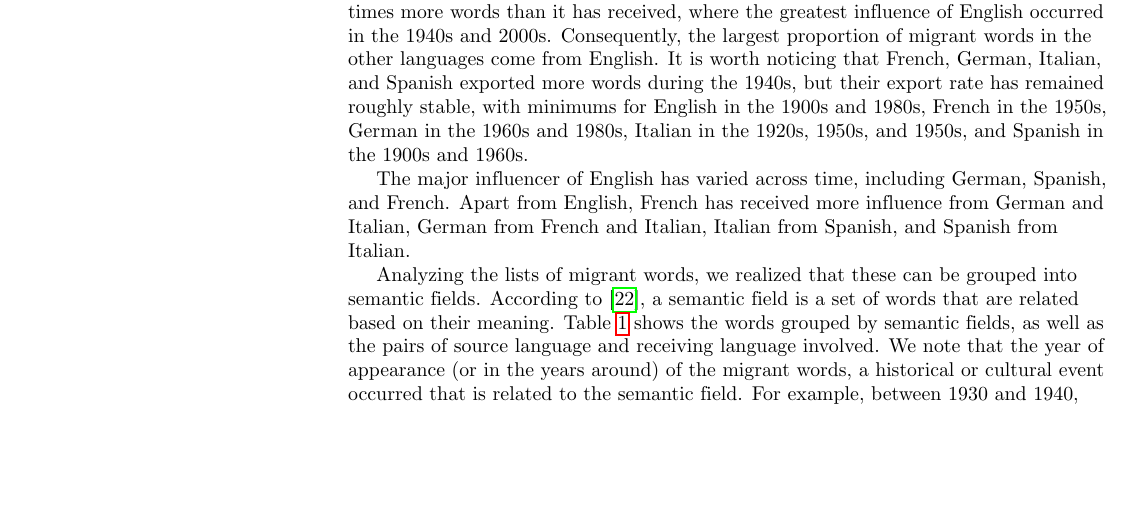
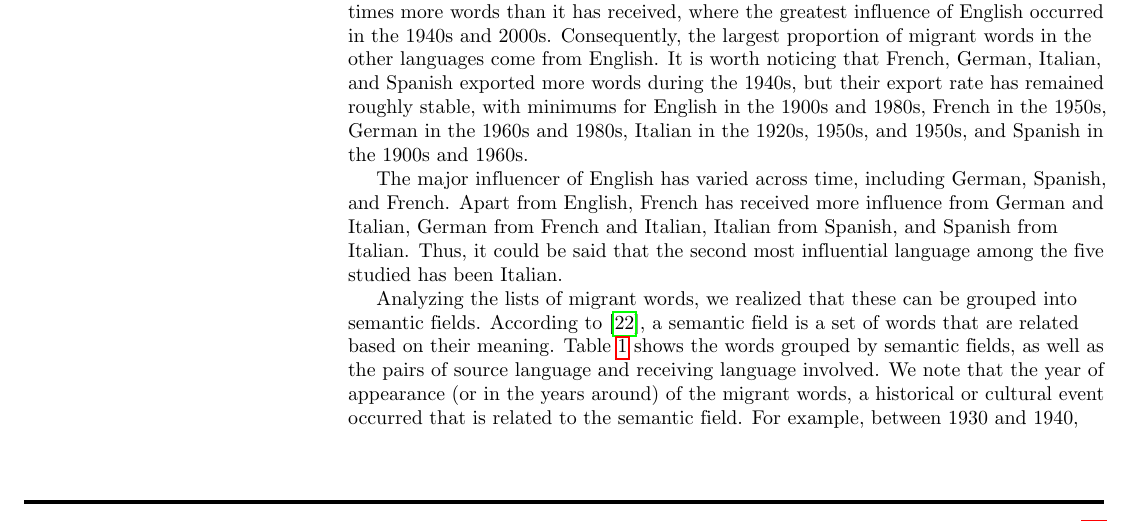
Before and after one commit to JosuelyM/articulo_idiomas, a LaTeX document (articulo_plos_plantilla.tex): part of page 3 of 12, cut so that both start at the same text, the shorter picture padded with empty space. Compiled offline with pdfLaTeX.

Commit message:
Update articulo_plos_plantilla.tex

```diff
--- a/articulo_plos_plantilla.tex
+++ b/articulo_plos_plantilla.tex
@@ -393,7 +393,7 @@ Consequently, the largest proportion of migrant words in the other languages com
 from English. It is worth noticing that French, German, Italian, and Spanish exported more words
 during the 1940s, but their export rate has remained roughly stable, with minimums for English in the 1900s and 1980s, French in the 1950s, German in the 1960s and 1980s, Italian in the 1920s, 1950s, and 1950s, and Spanish in the 1900s and 1960s.
 
-The major influencer of English has varied across time, including German, Spanish, and French. Apart from English, French has received more influence from German and Italian, German from French and Italian, Italian from Spanish, and Spanish from Italian.
+The major influencer of English has varied across time, including German, Spanish, and French. Apart from English, French has received more influence from German and Italian, German from French and Italian, Italian from Spanish, and Spanish from Italian. Thus, it could be said that the second most influential language among the five studied has been Italian.
 
 
 \begin{figure} % {{{
```
